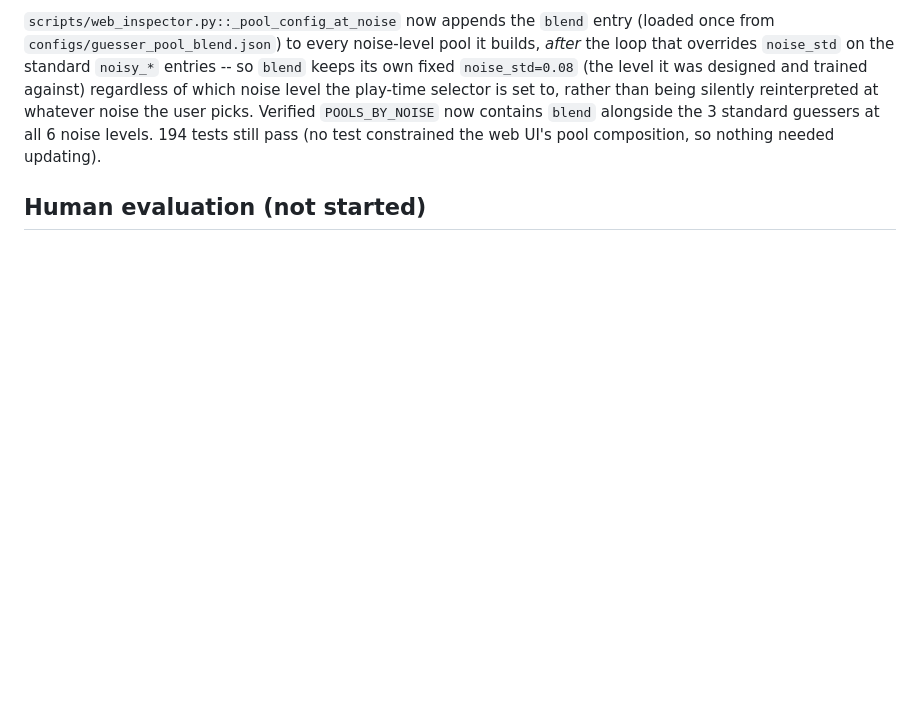
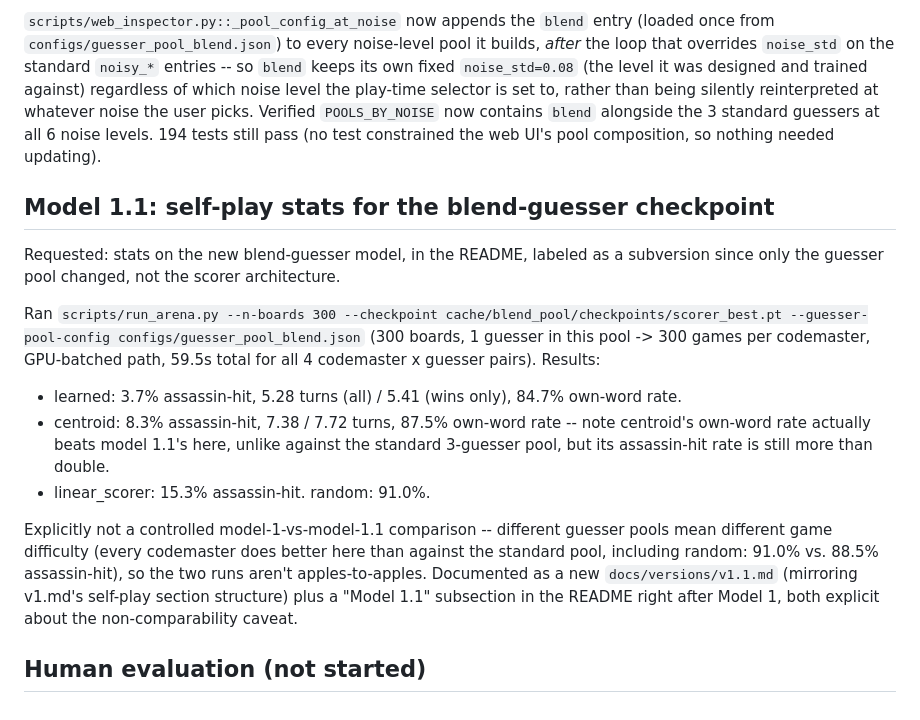
Before and after one commit to shanelee2027/CodenamesAI, a Markdown page: docs/log.md, the part around the change. Rendered like a GitHub page; blank space fills up the shorter version.

```diff
--- a/docs/log.md
+++ b/docs/log.md
@@ -1782,4 +1782,32 @@ picks. Verified `POOLS_BY_NOISE` now contains `blend` alongside the 3
 standard guessers at all 6 noise levels. 194 tests still pass (no test
 constrained the web UI's pool composition, so nothing needed updating).
 
+## Model 1.1: self-play stats for the blend-guesser checkpoint
+
+Requested: stats on the new blend-guesser model, in the README, labeled
+as a subversion since only the guesser pool changed, not the scorer
+architecture.
+
+Ran `scripts/run_arena.py --n-boards 300 --checkpoint
+cache/blend_pool/checkpoints/scorer_best.pt --guesser-pool-config
+configs/guesser_pool_blend.json` (300 boards, 1 guesser in this pool ->
+300 games per codemaster, GPU-batched path, 59.5s total for all 4
+codemaster x guesser pairs). Results:
+
+- learned: 3.7% assassin-hit, 5.28 turns (all) / 5.41 (wins only), 84.7%
+  own-word rate.
+- centroid: 8.3% assassin-hit, 7.38 / 7.72 turns, 87.5% own-word rate --
+  note centroid's own-word rate actually beats model 1.1's here, unlike
+  against the standard 3-guesser pool, but its assassin-hit rate is still
+  more than double.
+- linear_scorer: 15.3% assassin-hit. random: 91.0%.
+
+Explicitly not a controlled model-1-vs-model-1.1 comparison -- different
+guesser pools mean different game difficulty (every codemaster does
+better here than against the standard pool, including random: 91.0% vs.
+88.5% assassin-hit), so the two runs aren't apples-to-apples. Documented
+as a new `docs/versions/v1.1.md` (mirroring v1.md's self-play section
+structure) plus a "Model 1.1" subsection in the README right after Model
+1, both explicit about the non-comparability caveat.
+
 ## Human evaluation (not started)
```
Also changed, not shown: README.md (+43 -0 lines), docs/versions/v1.1.md (added, +91 -0 lines).
